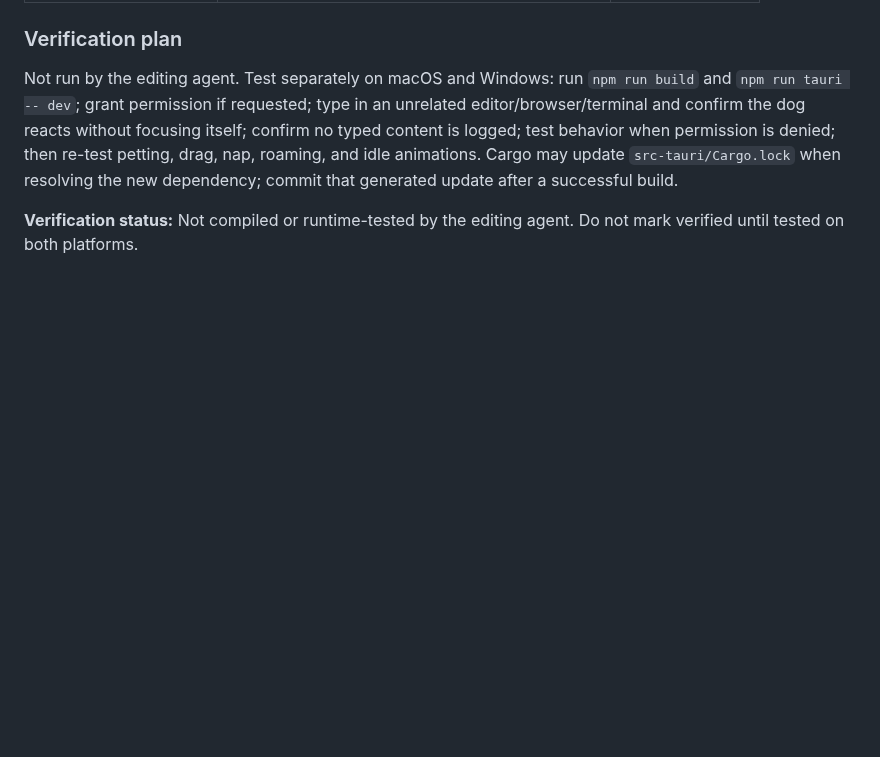
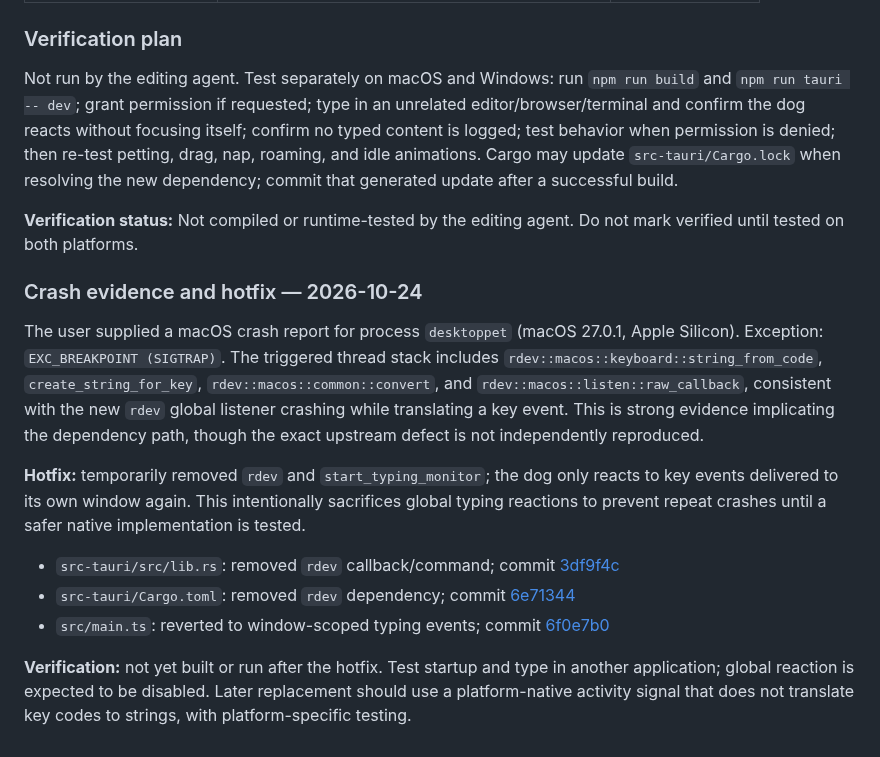
Before and after one commit to sarkarshivaditya-lab/Desktoppet, a Markdown page: BUG_TRACKER.md, the part around the change. Rendered like a GitHub page; blank space fills up the shorter version.

Commit message:
docs: record global typing listener crash and hotfix

```diff
--- a/BUG_TRACKER.md
+++ b/BUG_TRACKER.md
@@ -113,3 +113,16 @@ The dog does not react while the user types in other applications. The prior `wi
 Not run by the editing agent. Test separately on macOS and Windows: run `npm run build` and `npm run tauri -- dev`; grant permission if requested; type in an unrelated editor/browser/terminal and confirm the dog reacts without focusing itself; confirm no typed content is logged; test behavior when permission is denied; then re-test petting, drag, nap, roaming, and idle animations. Cargo may update `src-tauri/Cargo.lock` when resolving the new dependency; commit that generated update after a successful build.
 
 **Verification status:** Not compiled or runtime-tested by the editing agent. Do not mark verified until tested on both platforms.
+
+
+### Crash evidence and hotfix — 2026-10-24
+
+The user supplied a macOS crash report for process `desktoppet` (macOS 27.0.1, Apple Silicon). Exception: `EXC_BREAKPOINT (SIGTRAP)`. The triggered thread stack includes `rdev::macos::keyboard::string_from_code`, `create_string_for_key`, `rdev::macos::common::convert`, and `rdev::macos::listen::raw_callback`, consistent with the new `rdev` global listener crashing while translating a key event. This is strong evidence implicating the dependency path, though the exact upstream defect is not independently reproduced.
+
+**Hotfix:** temporarily removed `rdev` and `start_typing_monitor`; the dog only reacts to key events delivered to its own window again. This intentionally sacrifices global typing reactions to prevent repeat crashes until a safer native implementation is tested.
+
+- `src-tauri/src/lib.rs`: removed `rdev` callback/command; commit [3df9f4c](https://github.com/sarkarshivaditya-lab/Desktoppet/commit/3df9f4c802574bee0640f9dee4389b79104af438)
+- `src-tauri/Cargo.toml`: removed `rdev` dependency; commit [6e71344](https://github.com/sarkarshivaditya-lab/Desktoppet/commit/6e713445216f71a20f431d5d1120af62fe296ee4)
+- `src/main.ts`: reverted to window-scoped typing events; commit [6f0e7b0](https://github.com/sarkarshivaditya-lab/Desktoppet/commit/6f0e7b0267149eae325676d30c3ade5590c3cdba)
+
+**Verification:** not yet built or run after the hotfix. Test startup and type in another application; global reaction is expected to be disabled. Later replacement should use a platform-native activity signal that does not translate key codes to strings, with platform-specific testing.
```
